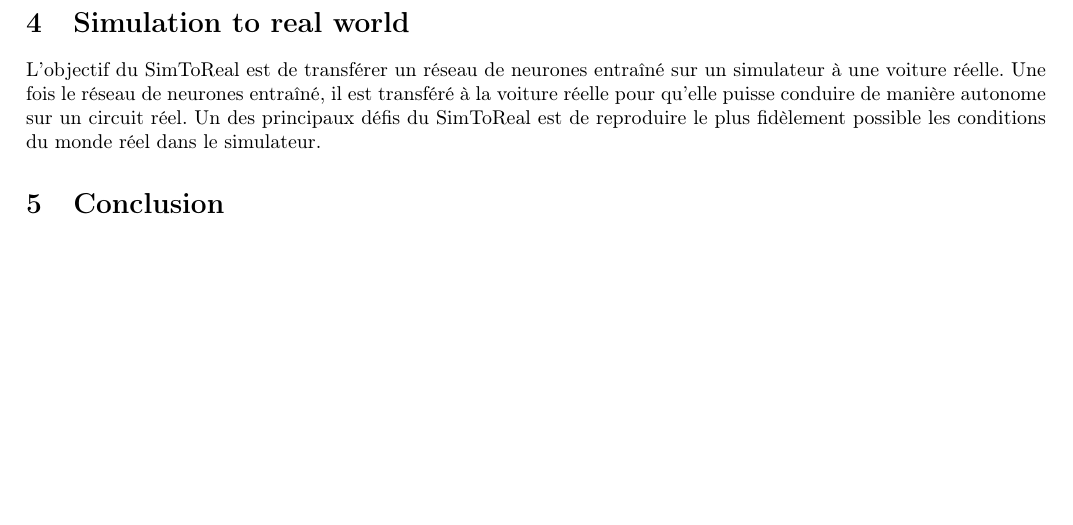
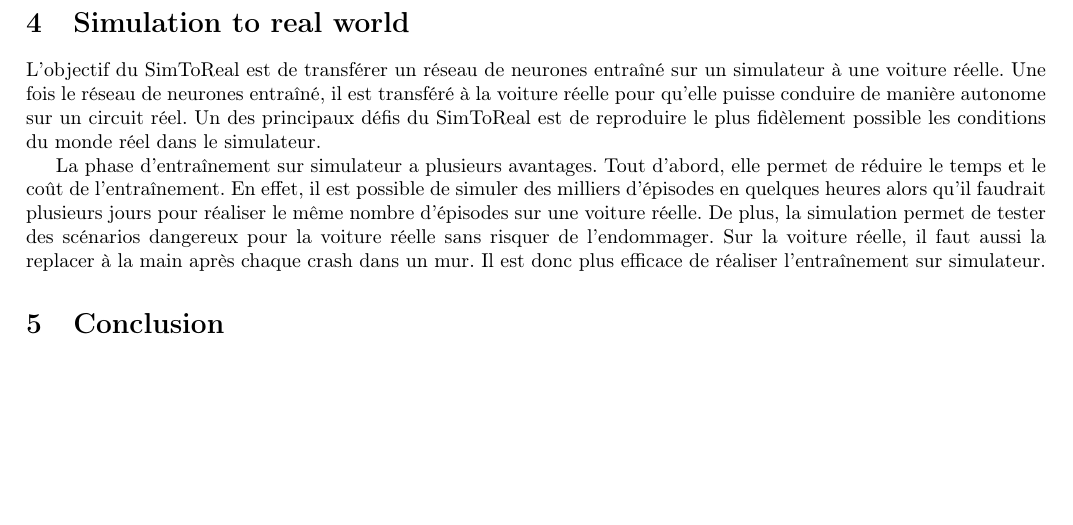
Before and after one commit to hugoMiCode/Rapport-TER, a LaTeX document (main.tex): part of page 6 of 6, cut so that both start at the same text. Compiled offline with pdfLaTeX.

Commit message:
ajout Simulation to real world

```diff
--- a/main.tex
+++ b/main.tex
@@ -155,10 +155,18 @@ distance entre la voiture et les murs du circuit.
 
 \section{Simulation to real world}
 \noindent
-L'objectif du SimToReal est de transférer un réseau de neurones entraîné sur un simulateur à une voiture réelle. Une fois
-le réseau de neurones entraîné, il est transféré à la voiture réelle pour qu'elle puisse conduire de manière autonome sur
-un circuit réel. Un des principaux défis du SimToReal est de reproduire le plus fidèlement possible les conditions du monde
-réel dans le simulateur.
+L'objectif du SimToReal est de transférer un réseau de neurones entraîné sur un simulateur à une voiture réelle.
+Une fois le réseau de neurones entraîné, il est transféré à la voiture réelle pour qu'elle puisse conduire de manière
+autonome sur un circuit réel. Un des principaux défis du SimToReal est de reproduire le plus fidèlement possible les
+conditions du monde réel dans le simulateur.
+
+La phase d'entraînement sur simulateur a plusieurs avantages. Tout d'abord, elle permet de réduire le temps et le coût
+de l'entraînement. En effet, il est possible de simuler des milliers d'épisodes en quelques heures
+alors qu'il faudrait plusieurs jours pour réaliser le même nombre d'épisodes sur une voiture réelle. De plus,
+la simulation permet de tester des scénarios dangereux pour la voiture réelle sans risquer de l'endommager.
+Sur la voiture réelle, il faut aussi la replacer à la main après chaque crash dans un mur. Il est donc plus
+efficace de réaliser l'entraînement sur simulateur.
+
 
 
 
```
Also changed, not shown: Article - voitures autonomes v2.pdf (added), main.pdf, 3 other files.
